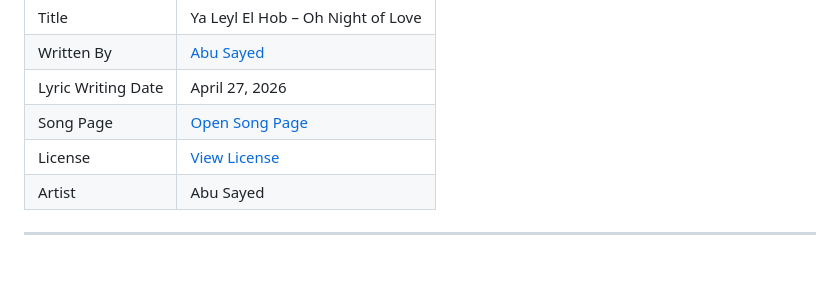
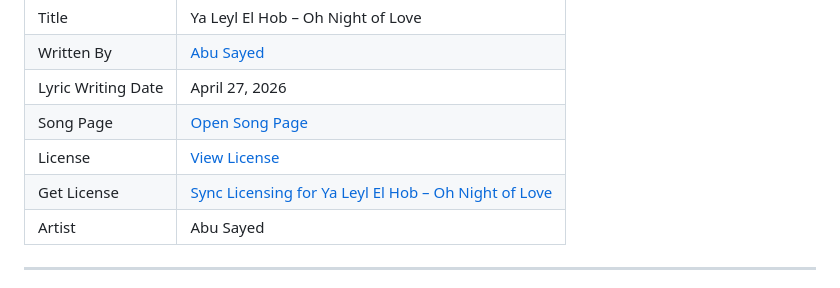
Before and after one commit to ImAbuSayed/ya-leyl-el-hob-oh-night-of-love, a Markdown page: README.md, the part around the change. Rendered like a GitHub page.

Commit message:
docs: update public README

```diff
--- a/README.md
+++ b/README.md
@@ -13,6 +13,7 @@
 | Lyric Writing Date | April 27, 2026 |
 | Song Page | [Open Song Page](https://imabusayed.github.io/ya-leyl-el-hob-oh-night-of-love/) |
 | License | [View License](./LICENSE.md) |
+| Get License | [Sync Licensing for Ya Leyl El Hob – Oh Night of Love](https://music.abusayed.com.bd/Licensing/) |
 | Artist | Abu Sayed |
 
 ---
```
